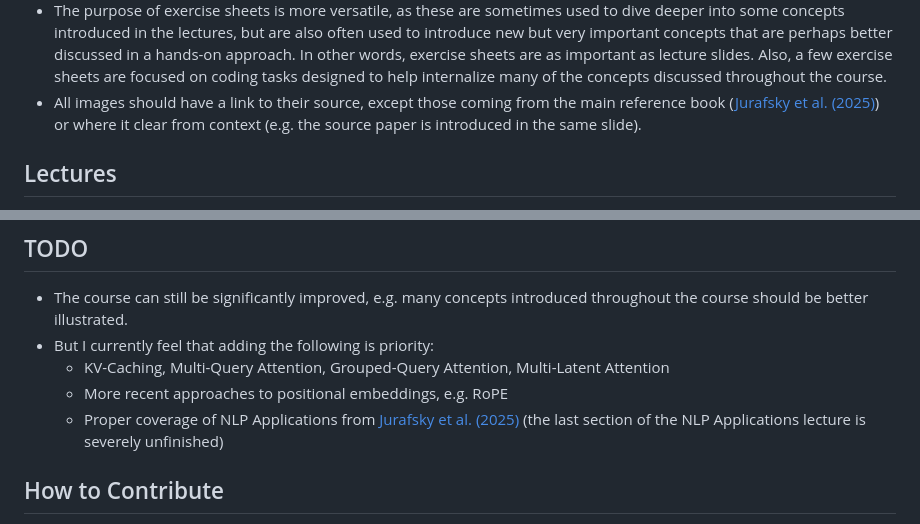
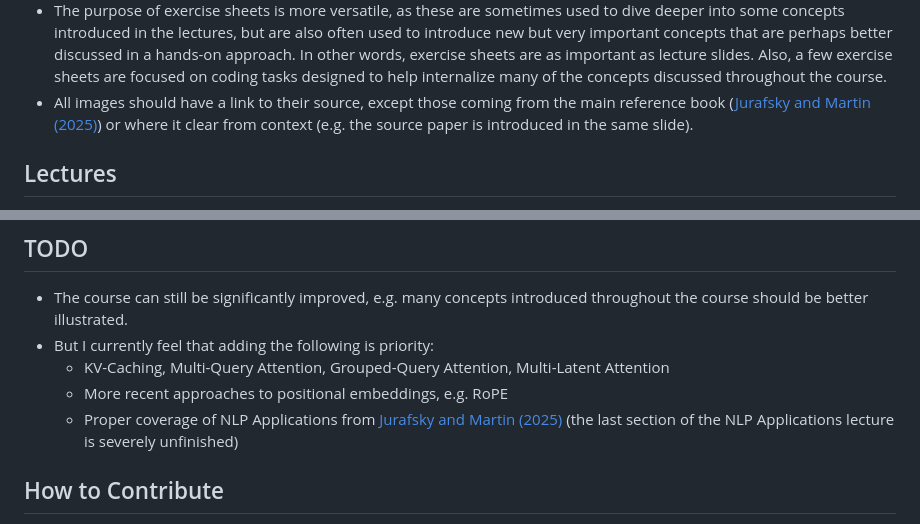
Before and after one commit to rufex2001/teaching_llms, a Markdown page: README.md, 2 parts joined by grey strips. Rendered like a GitHub page.

```diff
--- a/README.md
+++ b/README.md
@@ -43,7 +43,7 @@ PDF and PPTX, as well as [exercises](tutorials/) in PDF and TEX.
     many of the concepts discussed throughout the course.
 * All images should have a link to their source, except those coming from the
     main reference book
-    ([Jurafsky et al. (2025)](https://web.stanford.edu/~jurafsky/slp3/)) or
+    ([Jurafsky and Martin (2025)](https://web.stanford.edu/~jurafsky/slp3/)) or
     where it clear from context (e.g. the source paper is introduced in the same
     slide).
 
@@ -154,8 +154,8 @@ PDF and PPTX, as well as [exercises](tutorials/) in PDF and TEX.
         Attention
     * More recent approaches to positional embeddings, e.g. RoPE
     * Proper coverage of NLP Applications from
-    [Jurafsky et al. (2025)](https://web.stanford.edu/~jurafsky/slp3/) (the last
-    section of the NLP Applications lecture is severely unfinished)
+    [Jurafsky and Martin (2025)](https://web.stanford.edu/~jurafsky/slp3/)
+    (the last section of the NLP Applications lecture is severely unfinished)
 
 ## How to Contribute
 
```
